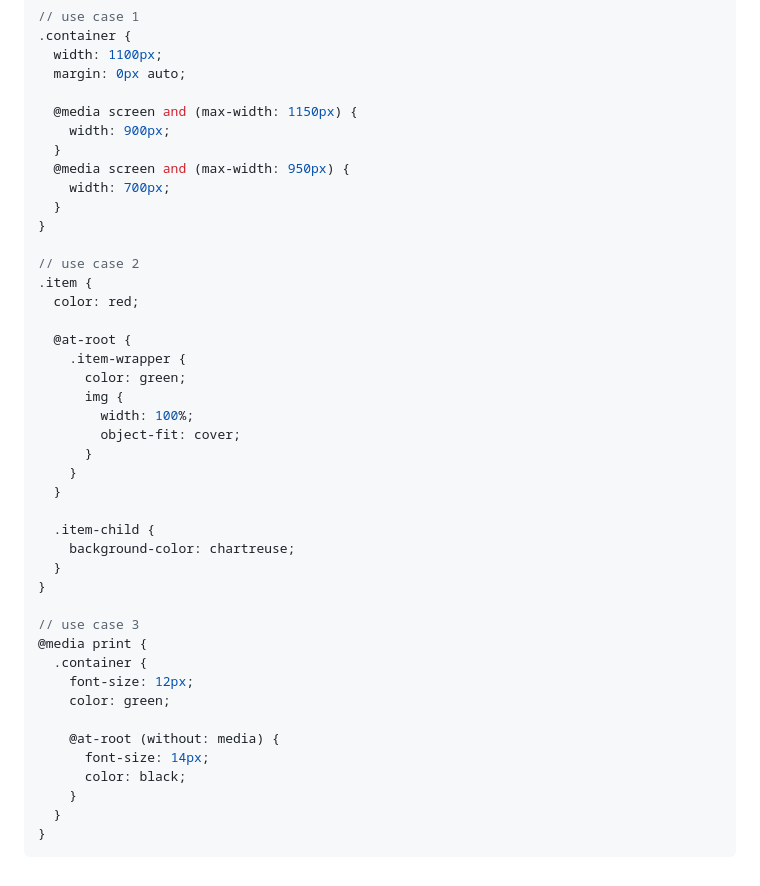
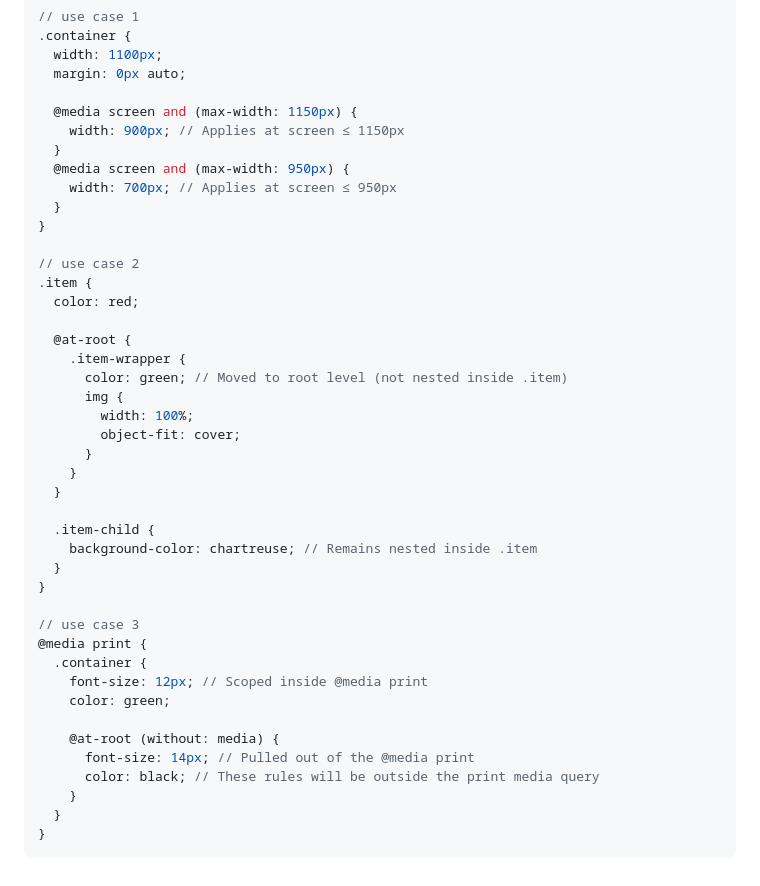
Before and after one commit to devsrsihab/sass-tut, a Markdown page: README.md, the part around the change. Drawn GitHub-style; folded sections open.

Commit message:
media and at-root directive done

```diff
--- a/README.md
+++ b/README.md
@@ -560,10 +560,10 @@ body {
   margin: 0px auto;
 
   @media screen and (max-width: 1150px) {
-    width: 900px;
+    width: 900px; // Applies at screen ≤ 1150px
   }
   @media screen and (max-width: 950px) {
-    width: 700px;
+    width: 700px; // Applies at screen ≤ 950px
   }
 }
 
@@ -573,7 +573,7 @@ body {
 
   @at-root {
     .item-wrapper {
-      color: green;
+      color: green; // Moved to root level (not nested inside .item)
       img {
         width: 100%;
         object-fit: cover;
@@ -582,19 +582,19 @@ body {
   }
 
   .item-child {
-    background-color: chartreuse;
+    background-color: chartreuse; // Remains nested inside .item
   }
 }
 
 // use case 3
 @media print {
   .container {
-    font-size: 12px;
+    font-size: 12px; // Scoped inside @media print
     color: green;
 
     @at-root (without: media) {
-      font-size: 14px;
-      color: black;
+      font-size: 14px; // Pulled out of the @media print
+      color: black; // These rules will be outside the print media query
     }
   }
 }
```
